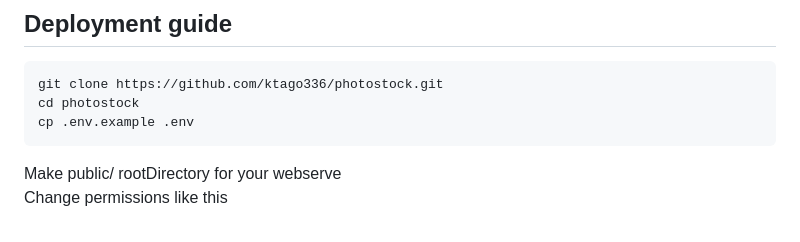
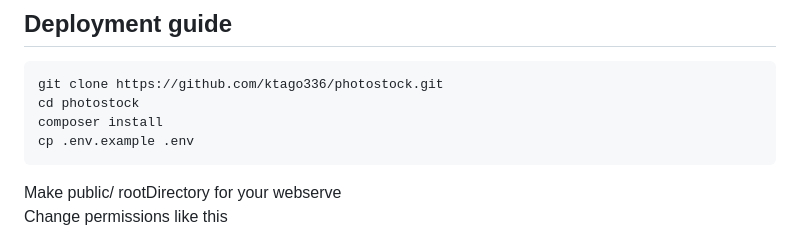
Before and after one commit to ktago336/photostock, a Markdown page: README.md, the part around the change. Rendered like a GitHub page.

````diff
--- a/README.md
+++ b/README.md
@@ -11,6 +11,7 @@
 ```
 git clone https://github.com/ktago336/photostock.git
 cd photostock
+composer install
 cp .env.example .env
 ```
 Make public/ rootDirectory for your webserve<br>
````
